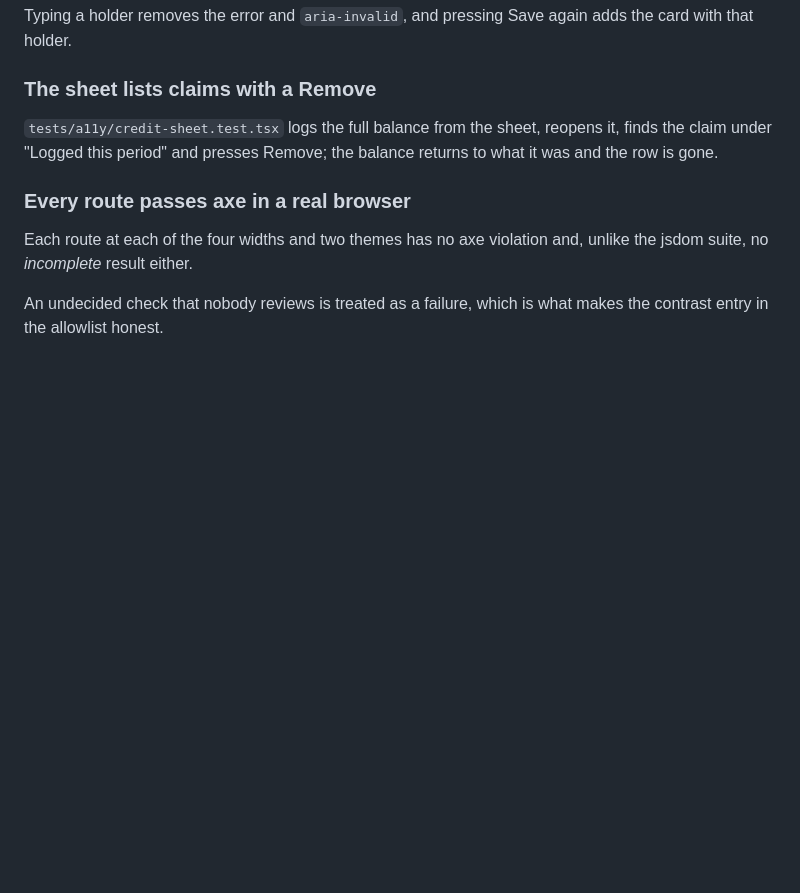
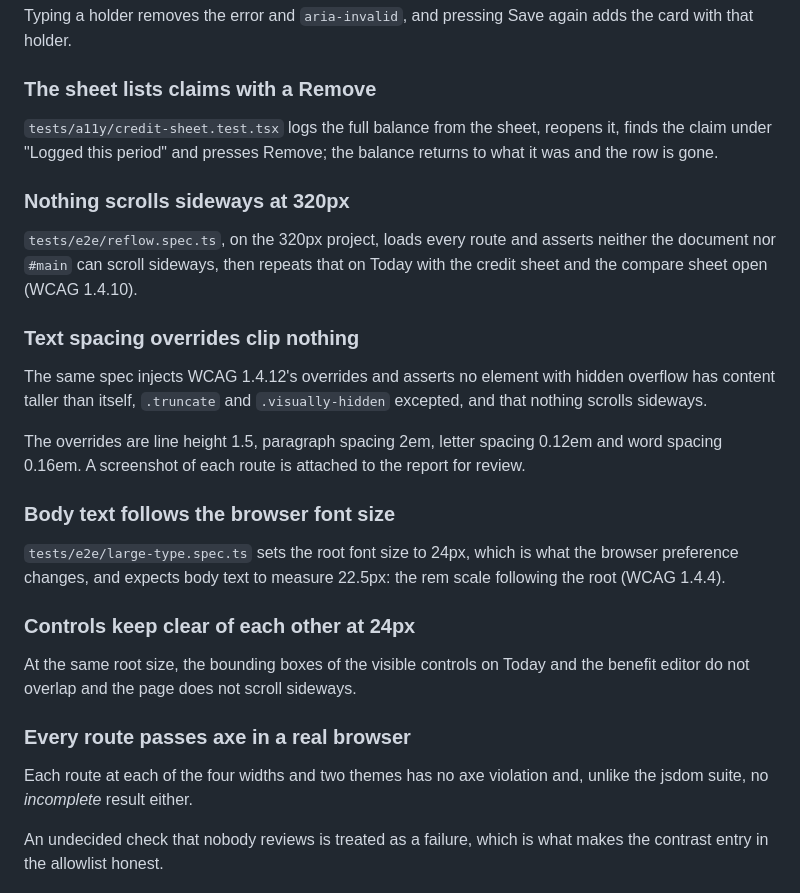
Before and after one commit to helpmebrands/reward-app, a Markdown page: lat.md/tests.md, the part around the change. GitHub-like rendering; blank space fills up the shorter version.

Commit message:
docs(lat): document the type scale, truncation policy and reflow tests
Refs #27, #21

Co-Authored-By: Claude Fable 5.1 <noreply@anthropic.com>
Claude-Session: https://claude.ai/code/session_01SrGnkrd1KncGPoTedaJUD4

```diff
--- a/lat.md/tests.md
+++ b/lat.md/tests.md
@@ -155,6 +155,24 @@ Typing a holder removes the error and `aria-invalid`, and pressing Save again ad
 
 `tests/a11y/credit-sheet.test.tsx` logs the full balance from the sheet, reopens it, finds the claim under "Logged this period" and presses Remove; the balance returns to what it was and the row is gone.
 
+### Nothing scrolls sideways at 320px
+
+`tests/e2e/reflow.spec.ts`, on the 320px project, loads every route and asserts neither the document nor `#main` can scroll sideways, then repeats that on Today with the credit sheet and the compare sheet open (WCAG 1.4.10).
+
+### Text spacing overrides clip nothing
+
+The same spec injects WCAG 1.4.12's overrides and asserts no element with hidden overflow has content taller than itself, `.truncate` and `.visually-hidden` excepted, and that nothing scrolls sideways.
+
+The overrides are line height 1.5, paragraph spacing 2em, letter spacing 0.12em and word spacing 0.16em. A screenshot of each route is attached to the report for review.
+
+### Body text follows the browser font size
+
+`tests/e2e/large-type.spec.ts` sets the root font size to 24px, which is what the browser preference changes, and expects body text to measure 22.5px: the rem scale following the root (WCAG 1.4.4).
+
+### Controls keep clear of each other at 24px
+
+At the same root size, the bounding boxes of the visible controls on Today and the benefit editor do not overlap and the page does not scroll sideways.
+
 ### Every route passes axe in a real browser
 
 Each route at each of the four widths and two themes has no axe violation and, unlike the jsdom suite, no *incomplete* result either.
```
Also changed, not shown: lat.md/design.md (+8 -0 lines).
